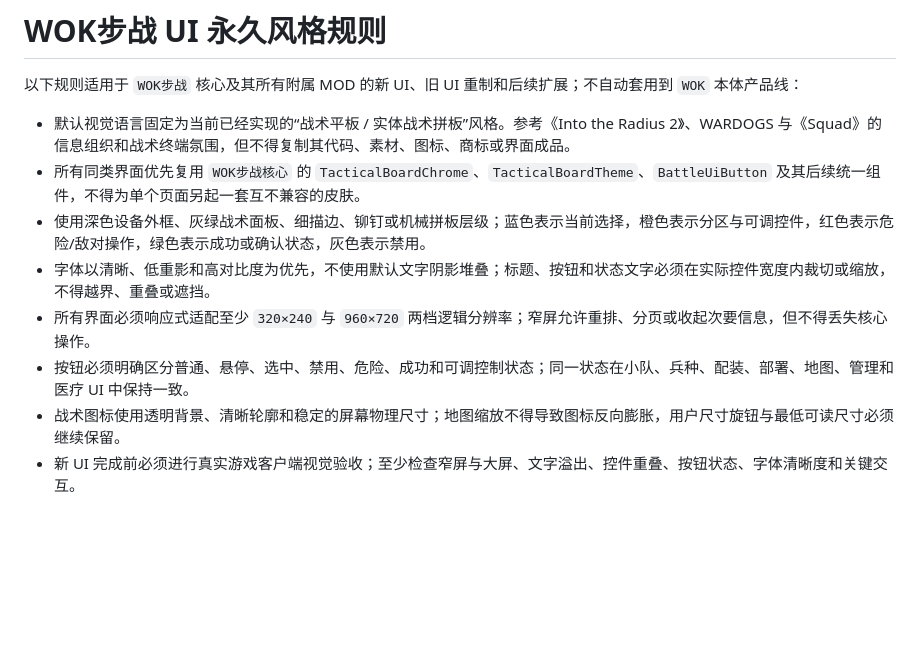
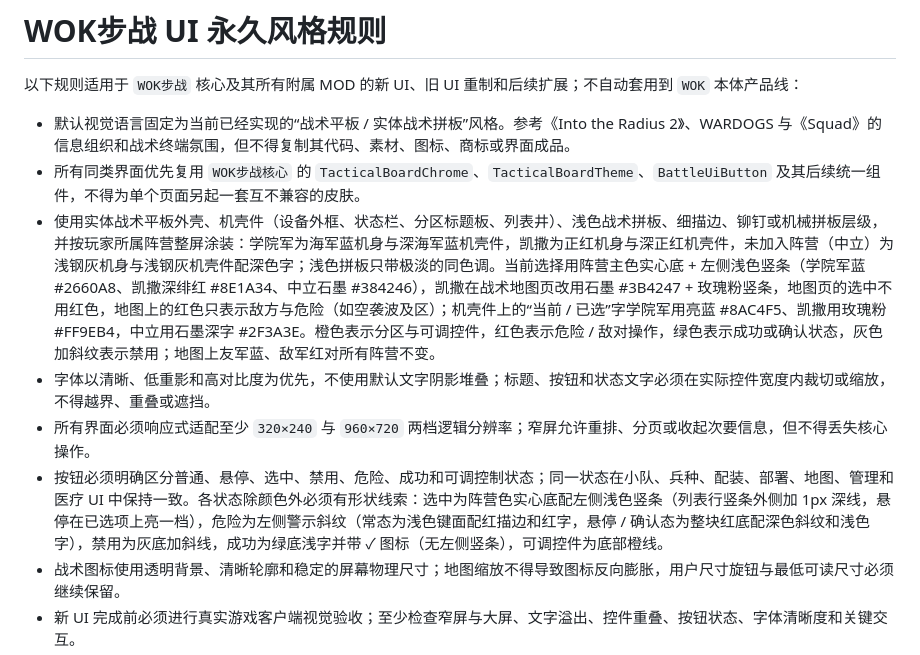
Before and after one commit to World-of-Kivotos/WOK-Infantry-Warfare-Mode, a Markdown page: AGENTS.md, the part around the change. Drawn GitHub-style; blank space fills up the shorter version.

Commit message:
docs(平板外壳): AGENTS.md UI 规则第 3、6 条按阵营涂装改写（用户 10-10 同意）
- 第 3 条整句替换为方案 DEVICE_PORT_PLAN.md 第 8 节用户 10-10 同意的新文：实体战术平板外壳与机壳件、按玩家所属阵营整屏涂装（学院军海军蓝、凯撒正红、中立浅钢灰配深色字），当前选择为阵营主色实心底 + 左侧浅色竖条（#2660A8 / #8E1A34 / #384246），凯撒在战术地图页改用石墨 #3B4247 + 玫瑰粉竖条、地图页的选中不用红色，机壳件上“当前 / 已选”字色，禁用为灰色加斜纹，地图上友军蓝、敌军红不变。
- 第 6 条原文保留，末尾补形状线索：选中竖条、危险警示斜纹、禁用斜线、成功 ✓（无竖条）、可调控件底部橙线。
- 其余条目不动；纯文档，不升版本。

```diff
--- a/AGENTS.md
+++ b/AGENTS.md
@@ -40,10 +40,10 @@
 
 - 默认视觉语言固定为当前已经实现的“战术平板 / 实体战术拼板”风格。参考《Into the Radius 2》、WARDOGS 与《Squad》的信息组织和战术终端氛围，但不得复制其代码、素材、图标、商标或界面成品。
 - 所有同类界面优先复用 `WOK步战核心` 的 `TacticalBoardChrome`、`TacticalBoardTheme`、`BattleUiButton` 及其后续统一组件，不得为单个页面另起一套互不兼容的皮肤。
-- 使用深色设备外框、灰绿战术面板、细描边、铆钉或机械拼板层级；蓝色表示当前选择，橙色表示分区与可调控件，红色表示危险/敌对操作，绿色表示成功或确认状态，灰色表示禁用。
+- 使用实体战术平板外壳、机壳件（设备外框、状态栏、分区标题板、列表井）、浅色战术拼板、细描边、铆钉或机械拼板层级，并按玩家所属阵营整屏涂装：学院军为海军蓝机身与深海军蓝机壳件，凯撒为正红机身与深正红机壳件，未加入阵营（中立）为浅钢灰机身与浅钢灰机壳件配深色字；浅色拼板只带极淡的同色调。当前选择用阵营主色实心底 + 左侧浅色竖条（学院军蓝 #2660A8、凯撒深绯红 #8E1A34、中立石墨 #384246），凯撒在战术地图页改用石墨 #3B4247 + 玫瑰粉竖条，地图页的选中不用红色，地图上的红色只表示敌方与危险（如空袭波及区）；机壳件上的“当前 / 已选”字学院军用亮蓝 #8AC4F5、凯撒用玫瑰粉 #FF9EB4，中立用石墨深字 #2F3A3E。橙色表示分区与可调控件，红色表示危险 / 敌对操作，绿色表示成功或确认状态，灰色加斜纹表示禁用；地图上友军蓝、敌军红对所有阵营不变。
 - 字体以清晰、低重影和高对比度为优先，不使用默认文字阴影堆叠；标题、按钮和状态文字必须在实际控件宽度内裁切或缩放，不得越界、重叠或遮挡。
 - 所有界面必须响应式适配至少 `320×240` 与 `960×720` 两档逻辑分辨率；窄屏允许重排、分页或收起次要信息，但不得丢失核心操作。
-- 按钮必须明确区分普通、悬停、选中、禁用、危险、成功和可调控制状态；同一状态在小队、兵种、配装、部署、地图、管理和医疗 UI 中保持一致。
+- 按钮必须明确区分普通、悬停、选中、禁用、危险、成功和可调控制状态；同一状态在小队、兵种、配装、部署、地图、管理和医疗 UI 中保持一致。各状态除颜色外必须有形状线索：选中为阵营色实心底配左侧浅色竖条（列表行竖条外侧加 1px 深线，悬停在已选项上亮一档），危险为左侧警示斜纹（常态为浅色键面配红描边和红字，悬停 / 确认态为整块红底配深色斜纹和浅色字），禁用为灰底加斜线，成功为绿底浅字并带 ✓ 图标（无左侧竖条），可调控件为底部橙线。
 - 战术图标使用透明背景、清晰轮廓和稳定的屏幕物理尺寸；地图缩放不得导致图标反向膨胀，用户尺寸旋钮与最低可读尺寸必须继续保留。
 - 新 UI 完成前必须进行真实游戏客户端视觉验收；至少检查窄屏与大屏、文字溢出、控件重叠、按钮状态、字体清晰度和关键交互。
 - 除非用户明确要求更换风格，今后所有 `WOK步战` UI 设计与实现均以本节规则为默认基线。
```
